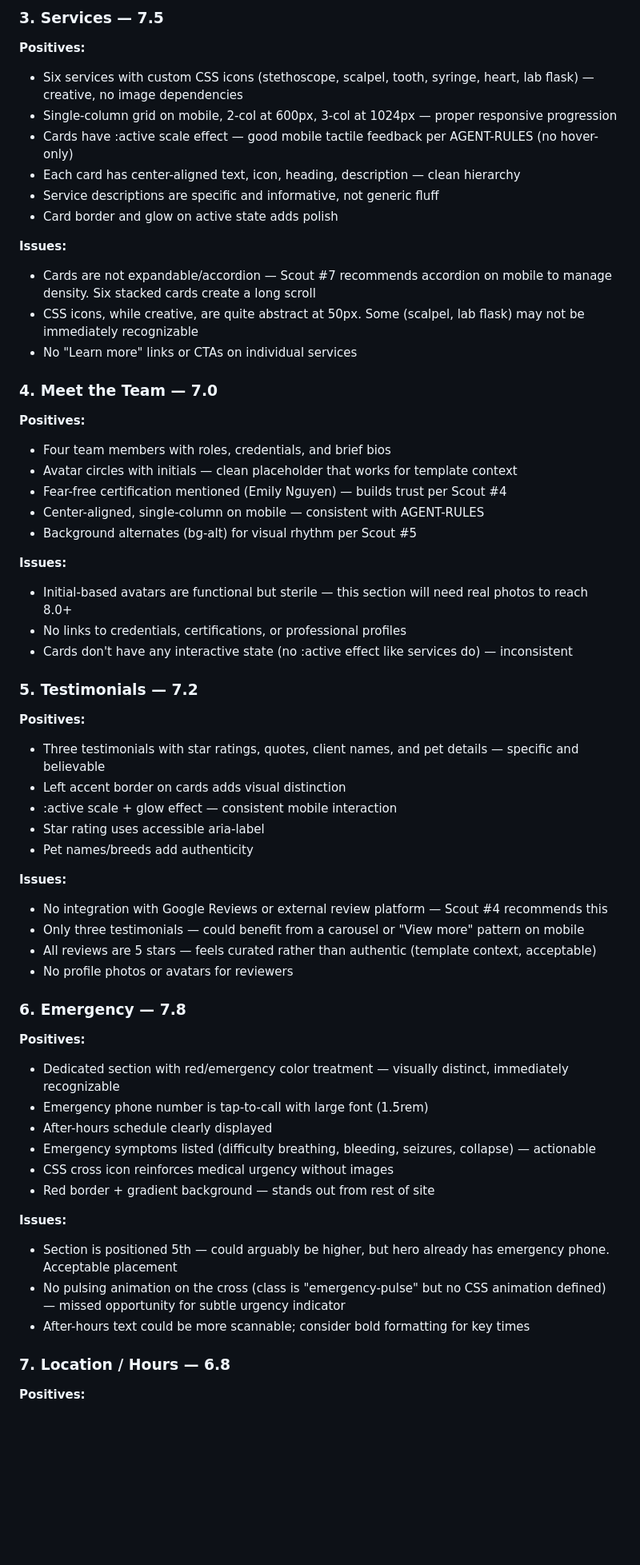
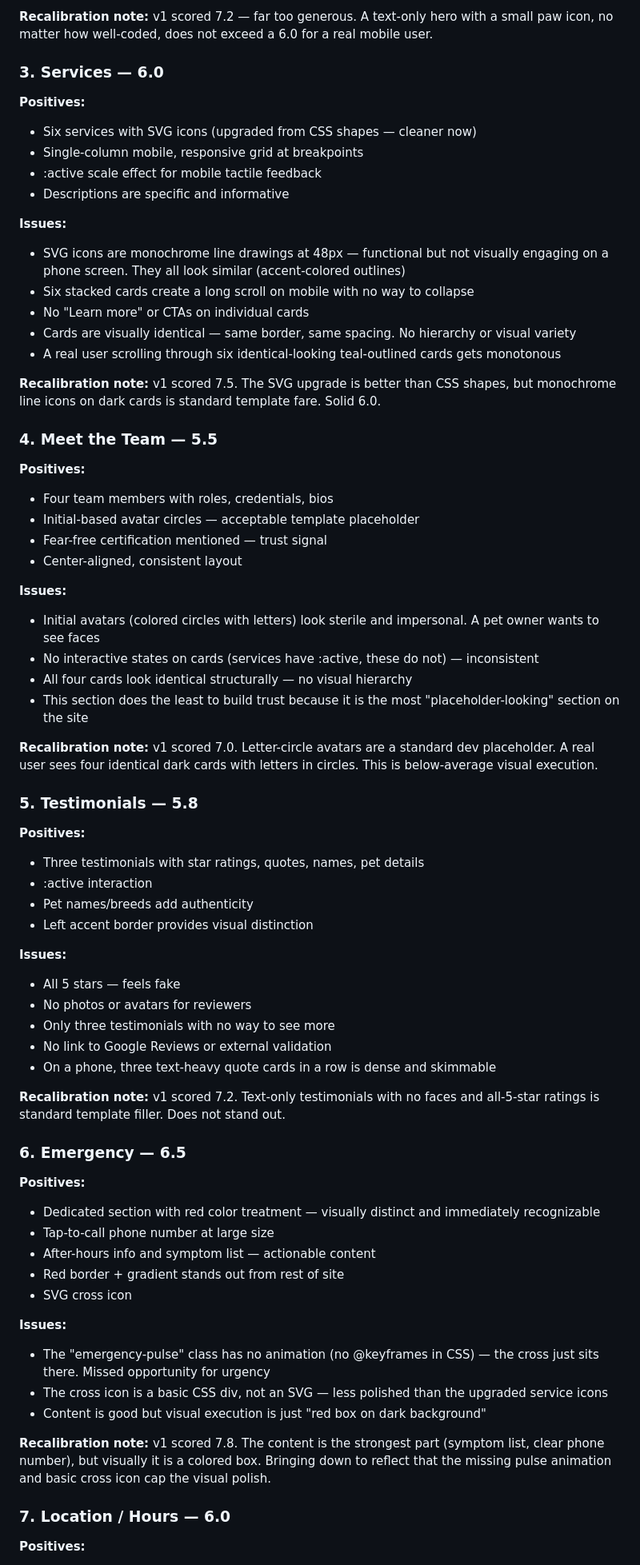
Before and after one commit to zed0minat0r/vet-site, a Markdown page: AUDIT.md, the part around one of its changes. Shown at 80% size. Drawn GitHub-style; blank space fills up the shorter version.

```diff
--- a/AUDIT.md
+++ b/AUDIT.md
@@ -55,63 +72,72 @@
 
-### 3. Services — 7.5
+**Recalibration note:** v1 scored 7.2 — far too generous. A text-only hero with a small paw icon, no matter how well-coded, does not exceed a 6.0 for a real mobile user.
+
+### 3. Services — 6.0
 
 **Positives:**
-- Six services with custom CSS icons (stethoscope, scalpel, tooth, syringe, heart, lab flask) — creative, no image dependencies
-- Single-column grid on mobile, 2-col at 600px, 3-col at 1024px — proper responsive progression
-- Cards have :active scale effect — good mobile tactile feedback per AGENT-RULES (no hover-only)
-- Each card has center-aligned text, icon, heading, description — clean hierarchy
-- Service descriptions are specific and informative, not generic fluff
-- Card border and glow on active state adds polish
+- Six services with SVG icons (upgraded from CSS shapes — cleaner now)
+- Single-column mobile, responsive grid at breakpoints
+- :active scale effect for mobile tactile feedback
+- Descriptions are specific and informative
 
 **Issues:**
-- Cards are not expandable/accordion — Scout #7 recommends accordion on mobile to manage density. Six stacked cards create a long scroll
-- CSS icons, while creative, are quite abstract at 50px. Some (scalpel, lab flask) may not be immediately recognizable
-- No "Learn more" links or CTAs on individual services
+- SVG icons are monochrome line drawings at 48px — functional but not visually engaging on a phone screen. They all look similar (accent-colored outlines)
+- Six stacked cards create a long scroll on mobile with no way to collapse
+- No "Learn more" or CTAs on individual cards
+- Cards are visually identical — same border, same spacing. No hierarchy or visual variety
+- A real user scrolling through six identical-looking teal-outlined cards gets monotonous
 
-### 4. Meet the Team — 7.0
+**Recalibration note:** v1 scored 7.5. The SVG upgrade is better than CSS shapes, but monochrome line icons on dark cards is standard template fare. Solid 6.0.
+
+### 4. Meet the Team — 5.5
 
 **Positives:**
-- Four team members with roles, credentials, and brief bios
-- Avatar circles with initials — clean placeholder that works for template context
-- Fear-free certification mentioned (Emily Nguyen) — builds trust per Scout #4
-- Center-aligned, single-column on mobile — consistent with AGENT-RULES
-- Background alternates (bg-alt) for visual rhythm per Scout #5
+- Four team members with roles, credentials, bios
+- Initial-based avatar circles — acceptable template placeholder
+- Fear-free certification mentioned — trust signal
+- Center-aligned, consistent layout
 
 **Issues:**
-- Initial-based avatars are functional but sterile — this section will need real photos to reach 8.0+
-- No links to credentials, certifications, or professional profiles
-- Cards don't have any interactive state (no :active effect like services do) — inconsistent
+- Initial avatars (colored circles with letters) look sterile and impersonal. A pet owner wants to see faces
+- No interactive states on cards (services have :active, these do not) — inconsistent
+- All four cards look identical structurally — no visual hierarchy
+- This section does the least to build trust because it is the most "placeholder-looking" section on the site
 
-### 5. Testimonials — 7.2
+**Recalibration note:** v1 scored 7.0. Letter-circle avatars are a standard dev placeholder. A real user sees four identical dark cards with letters in circles. This is below-average visual execution.
+
+### 5. Testimonials — 5.8
 
 **Positives:**
-- Three testimonials with star ratings, quotes, client names, and pet details — specific and believable
-- Left accent border on cards adds visual distinction
-- :active scale + glow effect — consistent mobile interaction
-- Star rating uses accessible aria-label
+- Three testimonials with star ratings, quotes, names, pet details
+- :active interaction
 - Pet names/breeds add authenticity
+- Left accent border provides visual distinction
 
 **Issues:**
-- No integration with Google Reviews or external review platform — Scout #4 recommends this
-- Only three testimonials — could benefit from a carousel or "View more" pattern on mobile
-- All reviews are 5 stars — feels curated rather than authentic (template context, acceptable)
-- No profile photos or avatars for reviewers
+- All 5 stars — feels fake
+- No photos or avatars for reviewers
+- Only three testimonials with no way to see more
+- No link to Google Reviews or external validation
+- On a phone, three text-heavy quote cards in a row is dense and skimmable
 
-### 6. Emergency — 7.8
+**Recalibration note:** v1 scored 7.2. Text-only testimonials with no faces and all-5-star ratings is standard template filler. Does not stand out.
+
+### 6. Emergency — 6.5
 
 **Positives:**
-- Dedicated section with red/emergency color treatment — visually distinct, immediately recognizable
-- Emergency phone number is tap-to-call with large font (1.5rem)
-- After-hours schedule clearly displayed
-- Emergency symptoms listed (difficulty breathing, bleeding, seizures, collapse) — actionable
-- CSS cross icon reinforces medical urgency without images
-- Red border + gradient background — stands out from rest of site
+- Dedicated section with red color treatment — visually distinct and immediately recognizable
+- Tap-to-call phone number at large size
+- After-hours info and symptom list — actionable content
+- Red border + gradient stands out from rest of site
+- SVG cross icon
 
 **Issues:**
-- Section is positioned 5th — could arguably be higher, but hero already has emergency phone. Acceptable placement
-- No pulsing animation on the cross (class is "emergency-pulse" but no CSS animation defined) — missed opportunity for subtle urgency indicator
-- After-hours text could be more scannable; consider bold formatting for key times
+- The "emergency-pulse" class has no animation (no @keyframes in CSS) — the cross just sits there. Missed opportunity for urgency
+- The cross icon is a basic CSS div, not an SVG — less polished than the upgraded service icons
+- Content is good but visual execution is just "red box on dark background"
 
-### 7. Location / Hours — 6.8
+**Recalibration note:** v1 scored 7.8. The content is the strongest part (symptom list, clear phone number), but visually it is a colored box. Bringing down to reflect that the missing pulse animation and basic cross icon cap the visual polish.
+
+### 7. Location / Hours — 6.0
 
 **Positives:**
```
Also changed, not shown: other parts of AUDIT.md (+145 -124 lines).
